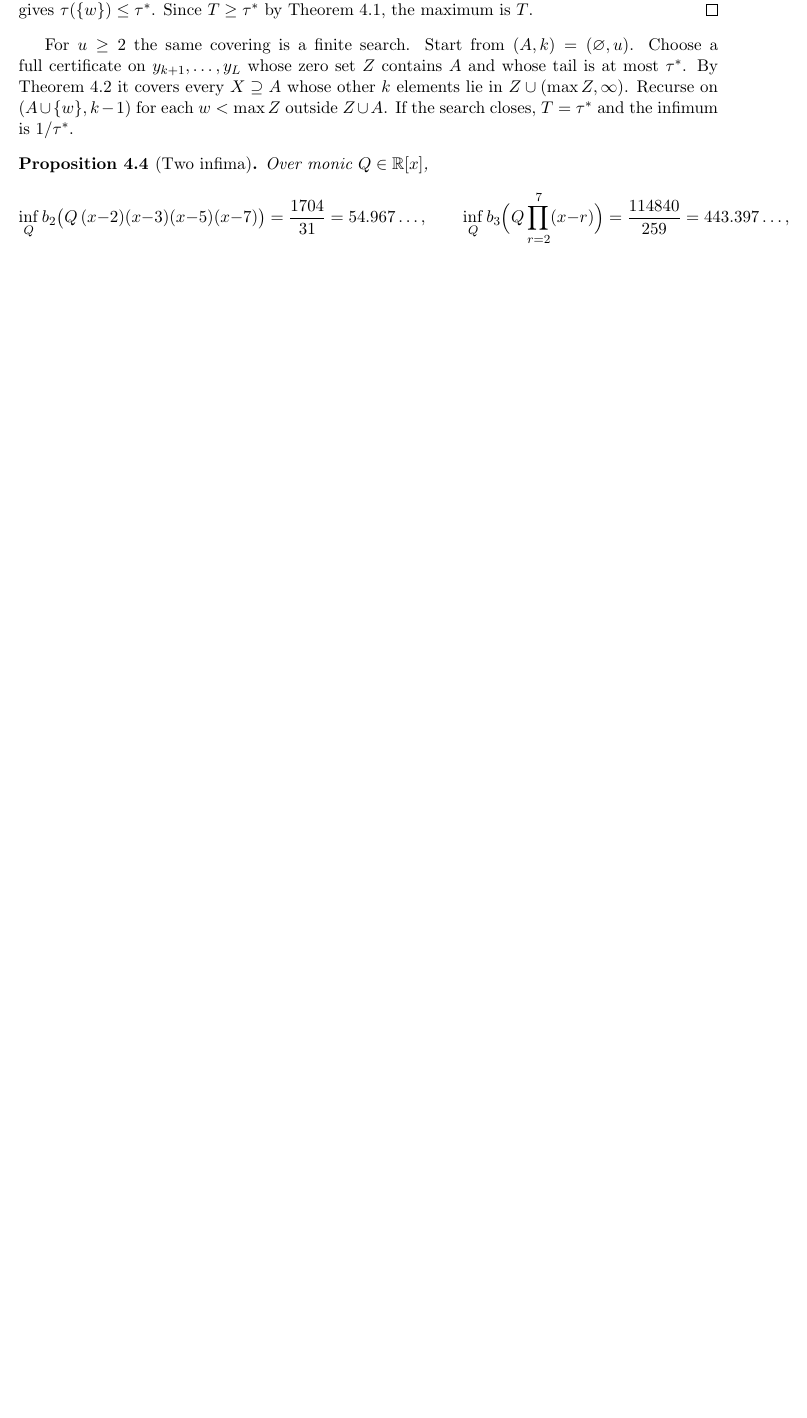
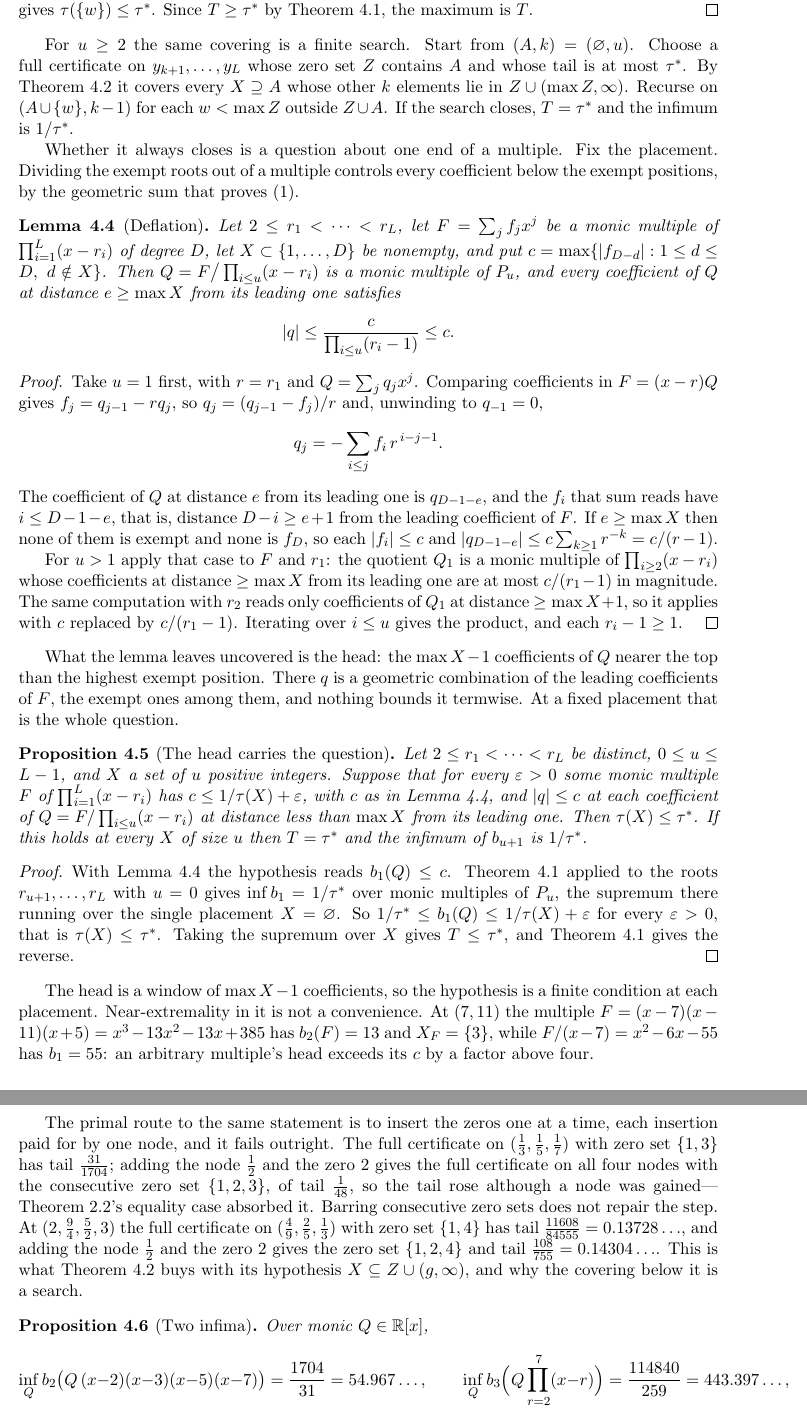
Before and after one commit to bangyen/coefficient-mass, a LaTeX paper (coefficient-mass-attainment.tex): part of page 13 of 15 before the commit and two parts of pages 13 and 14 of 16 after it, the two joined at a grey line, cut so that both start at the same text, the shorter picture padded with empty space. Compiled offline with pdfLaTeX.

Commit message:
coefficient-mass: the escaping placement's obstruction is the deflated head
Attempting T = tau* directly: deflating the u exempt roots out of a multiple
bounds every coefficient of the quotient at distance >= max X from the top by
c / prod (r_i - 1), so at a fixed placement the extremality question is a
bound on the max X - 1 coefficients above the highest exempt position.  Both
routes around it fail, and the counterexamples are now recorded: an arbitrary
multiple's head can exceed c fourfold, and inserting a zero below the largest
one raises the tail even when a node is gained -- with or without the
consecutive zero sets barred.  The search's evidence goes from 139 integer
root sets at u <= 2 to 2119 sets at u <= 4, integer, rational and clustered
just above the cutoff, covering 40405 placements.

```diff
--- a/coefficient-mass-attainment.tex
+++ b/coefficient-mass-attainment.tex
@@ -961,6 +961,90 @@ elements lie in $Z\cup(\max Z,\infty)$.  Recurse on $(A\cup\{w\},k-1)$ for
 each $w<\max Z$ outside $Z\cup A$.  If the search closes, $T=\tau^*$ and the
 infimum is $1/\tau^*$.
 
+Whether it always closes is a question about one end of a multiple.  Fix the
+placement.  Dividing the exempt roots out of a multiple controls every
+coefficient below the exempt positions, by the geometric sum that proves
+\eqref{eq:order}.
+
+\begin{lemma}[Deflation]\label{lem:deflate}
+Let $2\le r_1<\cdots<r_L$, let $F=\sum_jf_jx^j$ be a monic multiple of
+$\prod_{i=1}^L(x-r_i)$ of degree $D$, let $X\subset\{1,\ldots,D\}$ be
+nonempty, and put $c=\max\{|f_{D-d}|:1\le d\le D,\ d\notin X\}$.  Then
+$Q=F\big/\prod_{i\le u}(x-r_i)$ is a monic multiple of $P_u$, and every
+coefficient of $Q$ at distance $e\ge\max X$ from its leading one satisfies
+\[
+  |q|\le\frac{c}{\prod_{i\le u}(r_i-1)}\le c .
+\]
+\end{lemma}
+
+\begin{proof}
+Take $u=1$ first, with $r=r_1$ and $Q=\sum_jq_jx^j$.  Comparing coefficients
+in $F=(x-r)Q$ gives $f_j=q_{j-1}-rq_j$, so $q_j=(q_{j-1}-f_j)/r$ and,
+unwinding to $q_{-1}=0$,
+\[
+  q_j=-\sum_{i\le j}f_i\,r^{\,i-j-1}.
+\]
+The coefficient of $Q$ at distance $e$ from its leading one is $q_{D-1-e}$,
+and the $f_i$ that sum reads have $i\le D-1-e$, that is, distance $D-i\ge e+1$
+from the leading coefficient of $F$.  If $e\ge\max X$ then none of them is
+exempt and none is $f_D$, so each $|f_i|\le c$ and
+$|q_{D-1-e}|\le c\sum_{k\ge1}r^{-k}=c/(r-1)$.
+
+For $u>1$ apply that case to $F$ and $r_1$: the quotient $Q_1$ is a monic
+multiple of $\prod_{i\ge2}(x-r_i)$ whose coefficients at distance $\ge\max X$
+from its leading one are at most $c/(r_1-1)$ in magnitude.  The same
+computation with $r_2$ reads only coefficients of $Q_1$ at distance
+$\ge\max X+1$, so it applies with $c$ replaced by $c/(r_1-1)$.  Iterating
+over $i\le u$ gives the product, and each $r_i-1\ge1$.
+\end{proof}
+
+What the lemma leaves uncovered is the head: the $\max X-1$ coefficients of
+$Q$ nearer the top than the highest exempt position.  There $q$ is a
+geometric combination of the leading coefficients of $F$, the exempt ones
+among them, and nothing bounds it termwise.  At a fixed placement that is the
+whole question.
+
+\begin{proposition}[The head carries the question]\label{prop:head}
+Let $2\le r_1<\cdots<r_L$ be distinct, $0\le u\le L-1$, and $X$ a set of $u$
+positive integers.  Suppose that for every $\varepsilon>0$ some monic
+multiple $F$ of $\prod_{i=1}^L(x-r_i)$ has $c\le1/\tau(X)+\varepsilon$, with
+$c$ as in Lemma~\ref{lem:deflate}, and $|q|\le c$ at each coefficient of
+$Q=F/\prod_{i\le u}(x-r_i)$ at distance less than $\max X$ from its leading
+one.  Then $\tau(X)\le\tau^*$.  If this holds at every $X$ of size $u$ then
+$T=\tau^*$ and the infimum of $b_{u+1}$ is $1/\tau^*$.
+\end{proposition}
+
+\begin{proof}
+With Lemma~\ref{lem:deflate} the hypothesis reads $b_1(Q)\le c$.
+Theorem~\ref{thm:value} applied to the roots $r_{u+1},\ldots,r_L$ with $u=0$
+gives $\inf b_1=1/\tau^*$ over monic multiples of $P_u$, the supremum there
+running over the single placement $X=\varnothing$.  So
+$1/\tau^*\le b_1(Q)\le1/\tau(X)+\varepsilon$ for every $\varepsilon>0$, that
+is $\tau(X)\le\tau^*$.  Taking the supremum over $X$ gives $T\le\tau^*$, and
+Theorem~\ref{thm:value} gives the reverse.
+\end{proof}
+
+The head is a window of $\max X-1$ coefficients, so the hypothesis is a finite
+condition at each placement.  Near-extremality in it is not a convenience.  At
+$(7,11)$ the multiple $F=(x-7)(x-11)(x+5)=x^3-13x^2-13x+385$ has $b_2(F)=13$
+and $X_F=\{3\}$, while $F/(x-7)=x^2-6x-55$ has $b_1=55$: an arbitrary
+multiple's head exceeds its $c$ by a factor above four.
+
+The primal route to the same statement is to insert the zeros one at a time,
+each insertion paid for by one node, and it fails outright.  The full
+certificate on $(\tfrac13,\tfrac15,\tfrac17)$ with zero set $\{1,3\}$ has
+tail $\tfrac{31}{1704}$; adding the node $\tfrac12$ and the zero $2$ gives
+the full certificate on all four nodes with the consecutive zero set
+$\{1,2,3\}$, of tail $\tfrac1{48}$, so the tail rose although a node was
+gained---Theorem~2.2's equality case absorbed it.  Barring consecutive zero
+sets does not repair the step.  At $(2,\tfrac94,\tfrac52,3)$ the full
+certificate on $(\tfrac49,\tfrac25,\tfrac13)$ with zero set $\{1,4\}$ has
+tail $\tfrac{11608}{84555}=0.13728\ldots$, and adding the node $\tfrac12$ and
+the zero $2$ gives the zero set $\{1,2,4\}$ and tail
+$\tfrac{108}{755}=0.14304\ldots$.  This is what Theorem~\ref{thm:lift} buys
+with its hypothesis $X\subseteq Z\cup(g,\infty)$, and why the covering below
+it is a search.
+
 \begin{proposition}[Two infima]\label{prop:values}
 Over monic $Q\in\R[x]$,
 \[
```
Also changed, not shown: coefficient-mass-attainment.tex (13 more changed lines).
